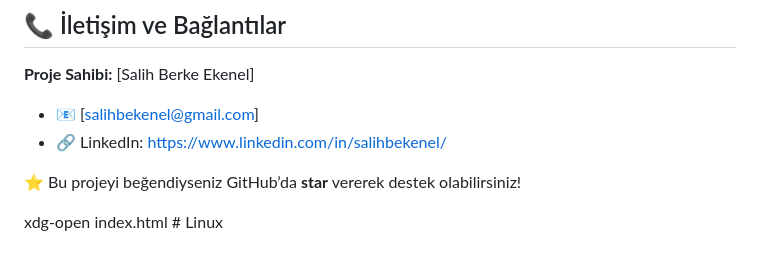
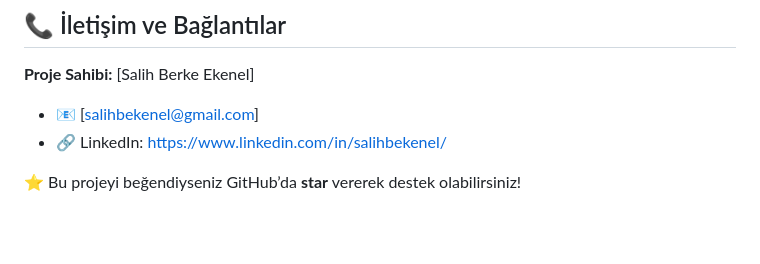
Before and after one commit to salihbekenel/GencDijitalKatilimDemokrasisi, a Markdown page: README.md, the part around the change. GitHub-like rendering; blank space fills up the shorter version.

```diff
--- a/README.md
+++ b/README.md
@@ -162,5 +162,3 @@ Bu proje, aşağıdaki kurum ve programların desteğiyle hayata geçirilmiştir
 - 🔗 LinkedIn: https://www.linkedin.com/in/salihbekenel/
 
 ⭐ Bu projeyi beğendiyseniz GitHub’da **star** vererek destek olabilirsiniz!
-
-xdg-open index.html  # Linux
```
